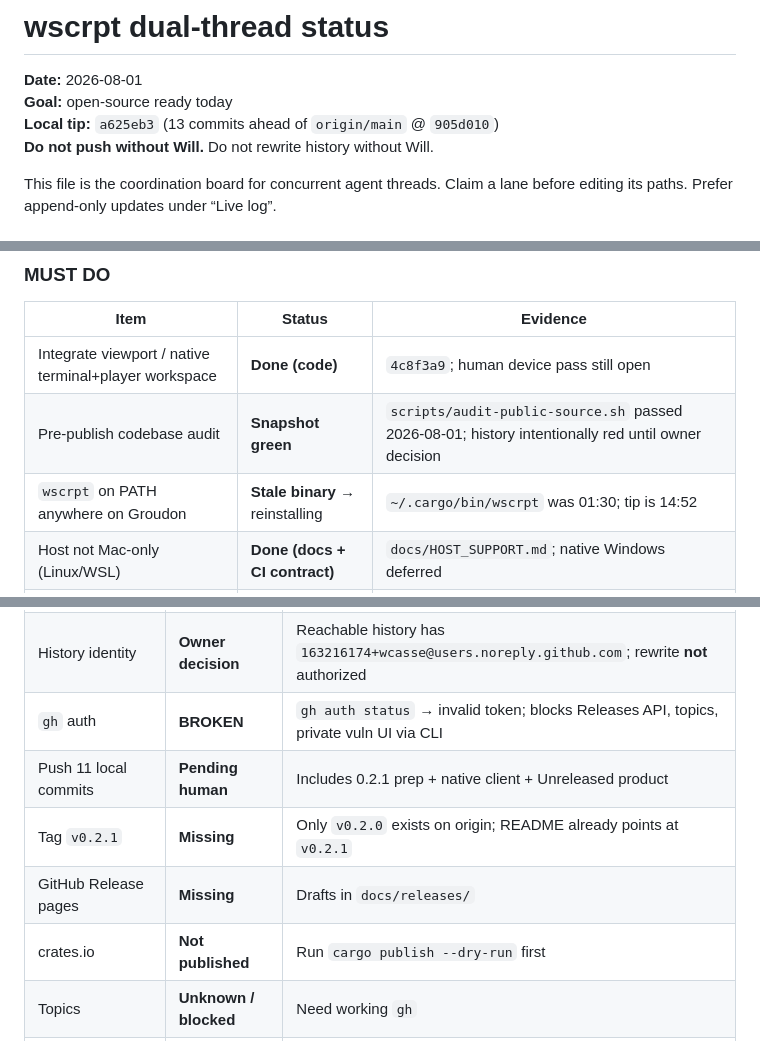
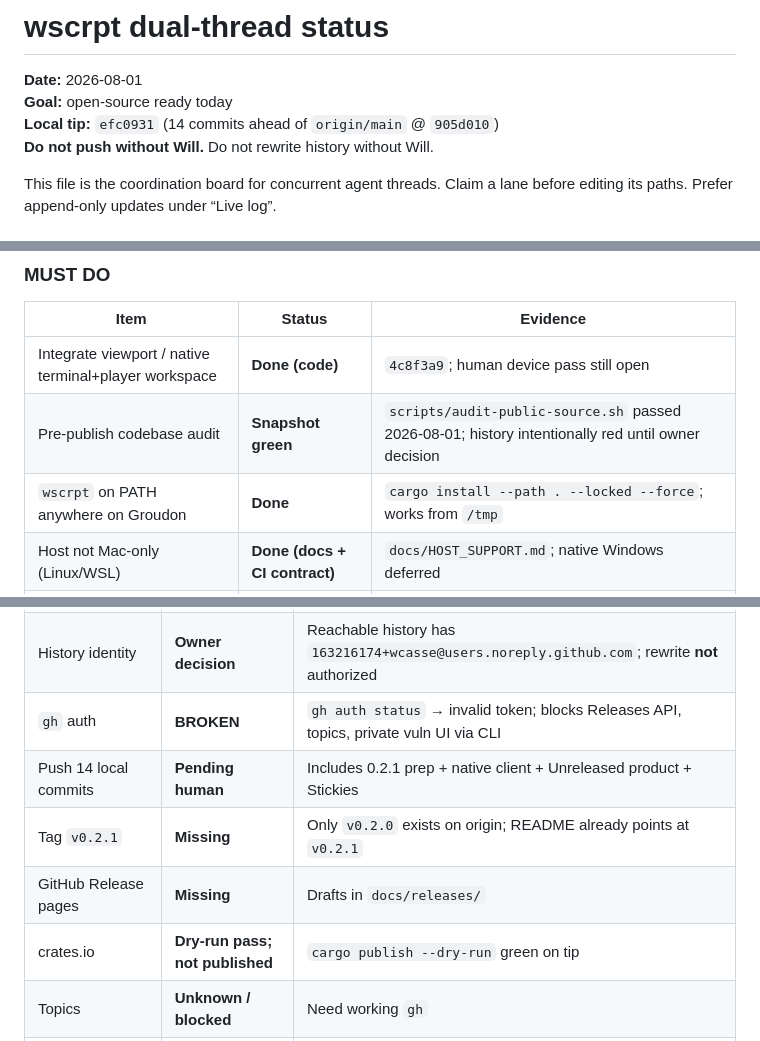
Before and after one commit to wcasse/wscrpt, a Markdown page: docs/STATUS.md, 3 parts joined by grey strips. GitHub-like rendering.

Commit message:
Refresh launch board tip and PATH/crates.io status rows

```diff
--- a/docs/STATUS.md
+++ b/docs/STATUS.md
@@ -2,7 +2,7 @@
 
 **Date:** 2026-08-01
 **Goal:** open-source ready today
-**Local tip:** `a625eb3` (13 commits ahead of `origin/main` @ `905d010`)
+**Local tip:** `efc0931` (14 commits ahead of `origin/main` @ `905d010`)
 **Do not push without Will.** Do not rewrite history without Will.
 
 This file is the coordination board for concurrent agent threads. Claim a
@@ -27,7 +27,7 @@ until your commit is in. If you touch release docs, do not refactor `src/`.
 | --- | --- | --- |
 | Integrate viewport / native terminal+player workspace | **Done (code)** | `4c8f3a9`; human device pass still open |
 | Pre-publish codebase audit | **Snapshot green** | `scripts/audit-public-source.sh` passed 2026-08-01; history intentionally red until owner decision |
-| `wscrpt` on PATH anywhere on Groudon | **Stale binary** → reinstalling | `~/.cargo/bin/wscrpt` was 01:30; tip is 14:52 |
+| `wscrpt` on PATH anywhere on Groudon | **Done** | `cargo install --path . --locked --force`; works from `/tmp` |
 | Host not Mac-only (Linux/WSL) | **Done (docs + CI contract)** | `docs/HOST_SUPPORT.md`; native Windows deferred |
 | Swap `Esc l` / `Esc L` | **Done** | `Esc l` = select lines; `Esc L` = line numbers (`src/keymap.rs`) |
 
@@ -56,10 +56,10 @@ until your commit is in. If you touch release docs, do not refactor `src/`.
 | Snapshot privacy audit | **Pass** | Re-run on exact publish commit |
 | History identity | **Owner decision** | Reachable history has `163216174+wcasse@users.noreply.github.com`; rewrite **not** authorized |
 | `gh` auth | **BROKEN** | `gh auth status` → invalid token; blocks Releases API, topics, private vuln UI via CLI |
-| Push 11 local commits | **Pending human** | Includes 0.2.1 prep + native client + Unreleased product |
+| Push 14 local commits | **Pending human** | Includes 0.2.1 prep + native client + Unreleased product + Stickies |
 | Tag `v0.2.1` | **Missing** | Only `v0.2.0` exists on origin; README already points at `v0.2.1` |
 | GitHub Release pages | **Missing** | Drafts in `docs/releases/` |
-| crates.io | **Not published** | Run `cargo publish --dry-run` first |
+| crates.io | **Dry-run pass; not published** | `cargo publish --dry-run` green on tip |
 | Topics | **Unknown / blocked** | Need working `gh` |
 | Private vulnerability reporting | **Unknown / blocked** | Need repo settings or working `gh` |
 | Demo GIF | P1 optional | `docs/demo.tape` present |
```
